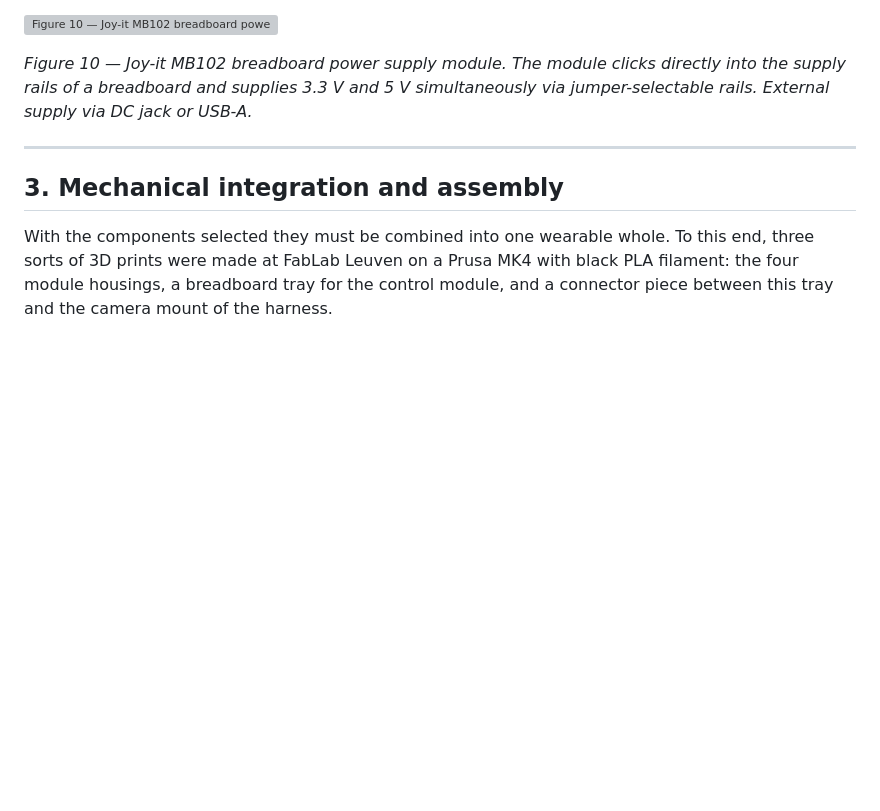
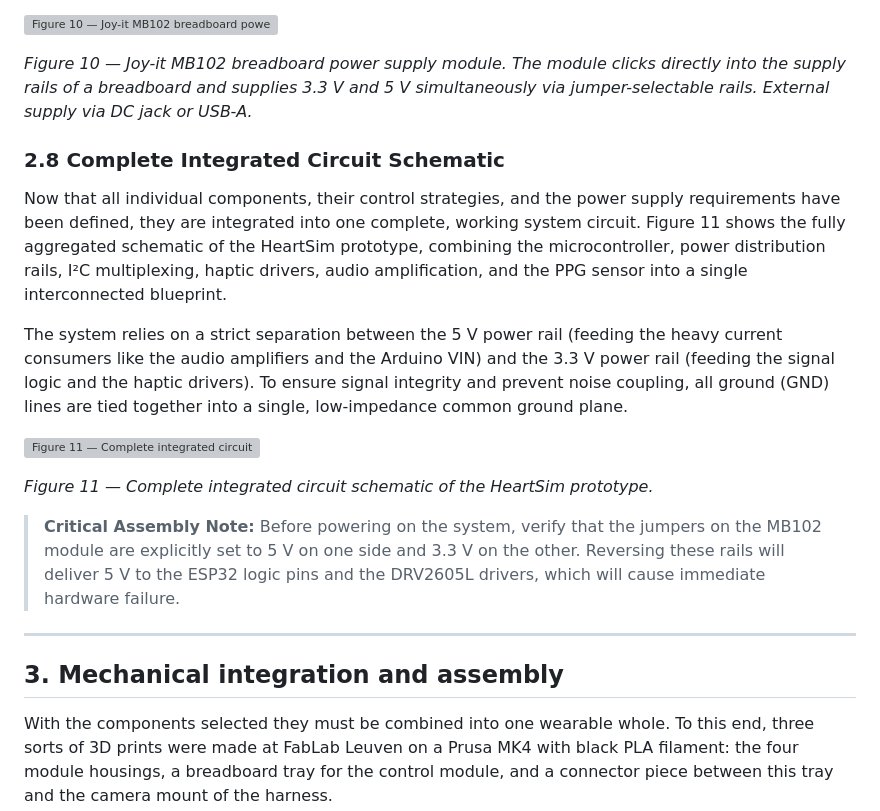
Before and after one commit to TijsBeertenStudent/haptic-heartsim, a Markdown page: HeartSim-Report/02_methodology/README.md, the part around the change. Rendered like a GitHub page; blank space fills up the shorter version; grey boxes are pictures that could not be loaded.

```diff
--- a/HeartSim-Report/02_methodology/README.md
+++ b/HeartSim-Report/02_methodology/README.md
@@ -588,6 +588,18 @@ Both rails (3.3 V and 5 V) are distributed from the MB102; the Arduino also gets
 ![Figure 10 — Joy-it MB102 breadboard power supply module. The module clicks directly into the supply rails of a breadboard and supplies 3.3 V and 5 V simultaneously via jumper-selectable rails. External supply via DC jack or USB-A.](images/fig09_mb102_power_supply.jpg)
 
 *Figure 10 — Joy-it MB102 breadboard power supply module. The module clicks directly into the supply rails of a breadboard and supplies 3.3 V and 5 V simultaneously via jumper-selectable rails. External supply via DC jack or USB-A.* <!-- src:F2.7 -->
+
+### 2.8 Complete Integrated Circuit Schematic
+
+Now that all individual components, their control strategies, and the power supply requirements have been defined, they are integrated into one complete, working system circuit. Figure 11 shows the fully aggregated schematic of the HeartSim prototype, combining the microcontroller, power distribution rails, I²C multiplexing, haptic drivers, audio amplification, and the PPG sensor into a single interconnected blueprint.
+
+The system relies on a strict separation between the 5 V power rail (feeding the heavy current consumers like the audio amplifiers and the Arduino VIN) and the 3.3 V power rail (feeding the signal logic and the haptic drivers). To ensure signal integrity and prevent noise coupling, all ground (GND) lines are tied together into a single, low-impedance common ground plane.
+
+![Figure 11 — Complete integrated circuit schematic of the HeartSim prototype: combining the Arduino Nano ESP32, TCA9548A multiplexer, four DRV2605L haptic drivers, two MAX98357 class-D amplifiers, and the SEN0203 PPG sensor into one synchronized architecture.](images/Heart_Ascultation.png)
+
+*Figure 11 — Complete integrated circuit schematic of the HeartSim prototype.*
+
+> **Critical Assembly Note:** Before powering on the system, verify that the jumpers on the MB102 module are explicitly set to 5 V on one side and 3.3 V on the other. Reversing these rails will deliver 5 V to the ESP32 logic pins and the DRV2605L drivers, which will cause immediate hardware failure.
 
 ---
 
```
